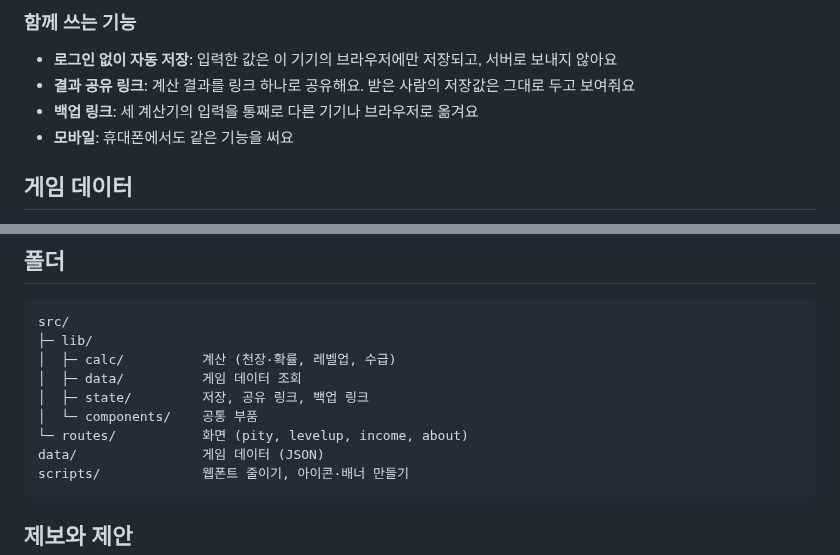
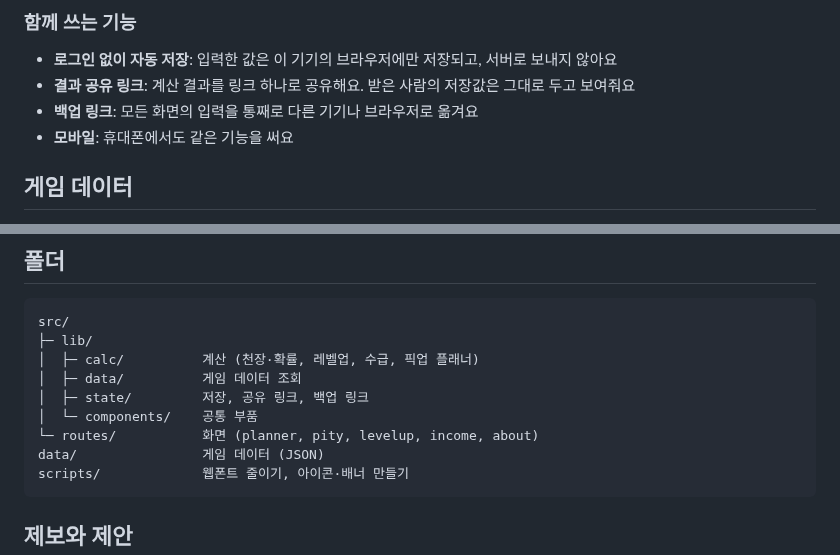
Before and after one commit to SHIKA-gfx/vanitas, a Markdown page: README.md, 2 parts joined by grey strips. Rendered like a GitHub page.

````diff
--- a/README.md
+++ b/README.md
@@ -37,7 +53,7 @@ AP를 사는 데 쓰는 청휘석이 모집 몇 연분인지처럼, 서로 다
 
 - **로그인 없이 자동 저장**: 입력한 값은 이 기기의 브라우저에만 저장되고, 서버로 보내지 않아요
 - **결과 공유 링크**: 계산 결과를 링크 하나로 공유해요. 받은 사람의 저장값은 그대로 두고 보여줘요
-- **백업 링크**: 세 계산기의 입력을 통째로 다른 기기나 브라우저로 옮겨요
+- **백업 링크**: 모든 화면의 입력을 통째로 다른 기기나 브라우저로 옮겨요
 - **모바일**: 휴대폰에서도 같은 기능을 써요
 
 ## 게임 데이터
@@ -89,11 +105,11 @@ python validate.py # 데이터 검사
 ```
 src/
 ├─ lib/
-│  ├─ calc/          계산 (천장·확률, 레벨업, 수급)
+│  ├─ calc/          계산 (천장·확률, 레벨업, 수급, 픽업 플래너)
 │  ├─ data/          게임 데이터 조회
 │  ├─ state/         저장, 공유 링크, 백업 링크
 │  └─ components/    공통 부품
-└─ routes/           화면 (pity, levelup, income, about)
+└─ routes/           화면 (planner, pity, levelup, income, about)
 data/                게임 데이터 (JSON)
 scripts/             웹폰트 줄이기, 아이콘·배너 만들기
 ```
````
Also changed, not shown: other parts of README.md (+22 -6 lines), .github/assets/readme-planner-desktop.png (added), .github/assets/readme-planner-mobile.png (added).
